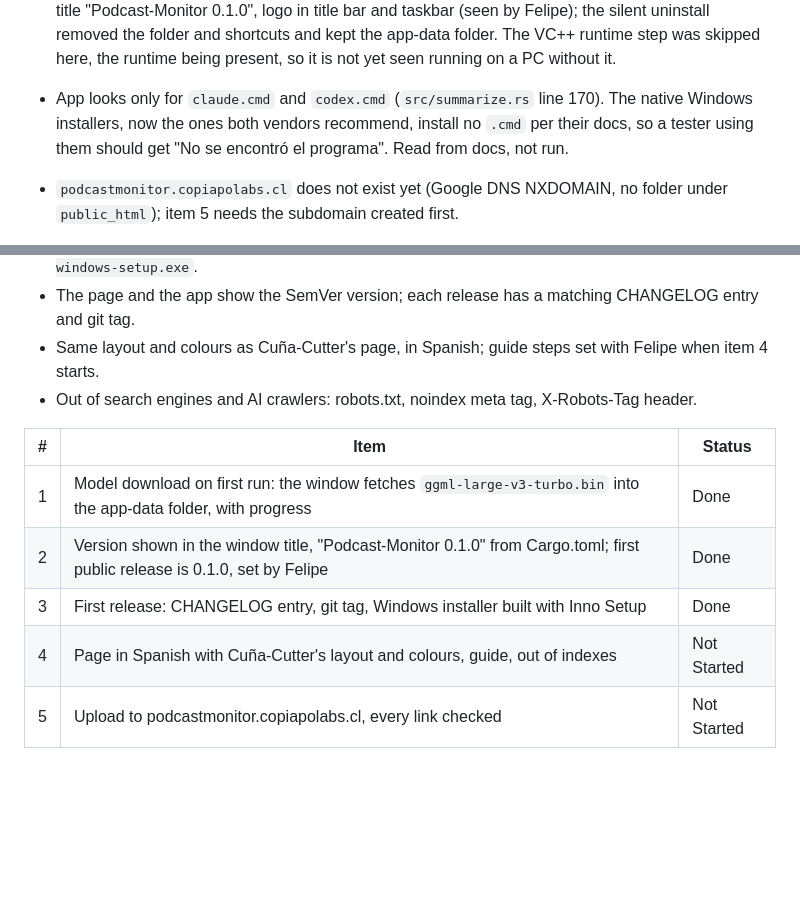
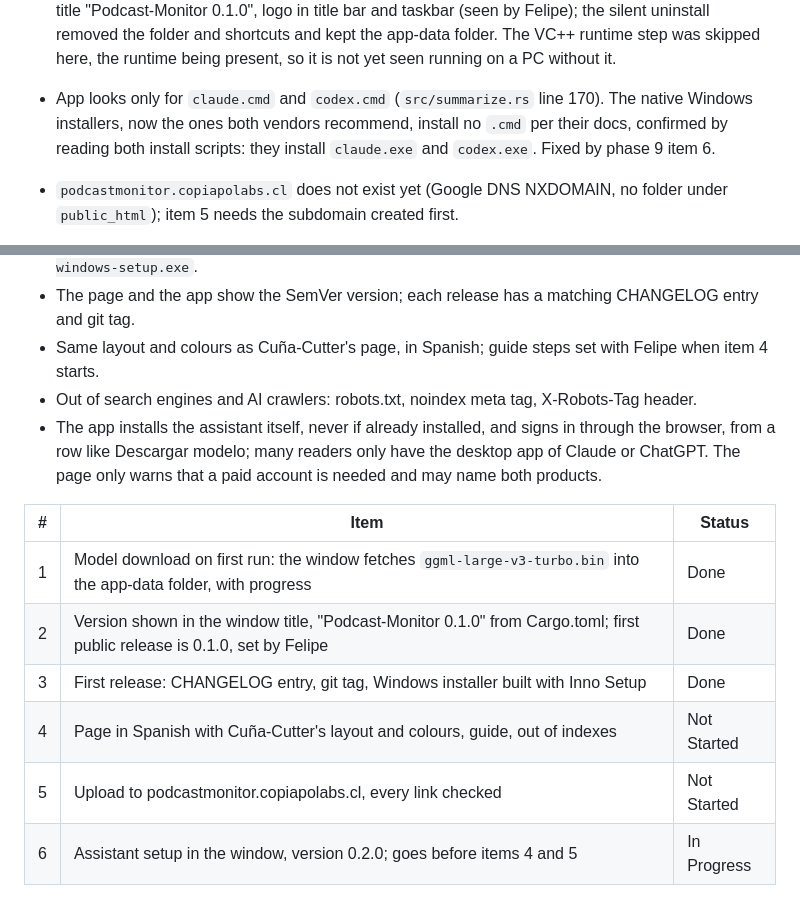
Before and after one commit to fcarvajalbrown/Podcast-Monitor, a Markdown page: ROADMAP.md, 2 parts joined by grey strips. GitHub-like rendering; blank space fills up the shorter version.

Commit message:
docs(roadmap): assistant setup in the window before the page

```diff
--- a/ROADMAP.md
+++ b/ROADMAP.md
@@ -18,7 +18,7 @@ Scope and decisions: `docs/PRD.md`. Findings: `docs/research/`. Finished items:
 - CPU-only speed: Ep. 34 (78 min) in 4,295 s compute, 1.1x real time, greedy with flash attention, Ryzen 7 7435HS, release exe with no Vulkan driver visible (`tools/stt_speed/bench.sh` into `work/cpu-fallback`); the RTX 2050 takes 158 s. A reader on the CPU waits about as long as the episode lasts.
 - Integrated-GPU speed estimated, not measured (`docs/research/igpu-speed-estimate.md`): the bundled whisper.cpp 1.8.3 uses integrated GPUs on Vulkan; its PR #3492 reports 3-4x over CPU-only on a Radeon 680M and an Arc 155H, so roughly 18 to 24 min for Ep. 34 on such a PC. No figure for older Intel UHD.
 - Installer 0.1.0 built by `tools/build/release-windows.sh` at a2efd0e: `work/installer/PodcastMonitor-windows-setup.exe`, 45,809,576 bytes, sha256 e5023f8c0aa821264129a3c97d7cb792c98a6ec8ddf8db6e37940f424f65b048; the exe carries the icon, vulkan-1.dll built from Khronos tag vulkan-sdk-1.4.363.0 (its version field reads "Dev Build"). Installed on this PC: files in `C:\Program Files\Podcast-Monitor`, both Start menu shortcuts, window title "Podcast-Monitor 0.1.0", logo in title bar and taskbar (seen by Felipe); the silent uninstall removed the folder and shortcuts and kept the app-data folder. The VC++ runtime step was skipped here, the runtime being present, so it is not yet seen running on a PC without it.
-- App looks only for `claude.cmd` and `codex.cmd` (`src/summarize.rs` line 170). The native Windows installers, now the ones both vendors recommend, install no `.cmd` per their docs, so a tester using them should get "No se encontró el programa". Read from docs, not run.
+- App looks only for `claude.cmd` and `codex.cmd` (`src/summarize.rs` line 170). The native Windows installers, now the ones both vendors recommend, install no `.cmd` per their docs, confirmed by reading both install scripts: they install `claude.exe` and `codex.exe`. Fixed by phase 9 item 6.
 - `podcastmonitor.copiapolabs.cl` does not exist yet (Google DNS NXDOMAIN, no folder under `public_html`); item 5 needs the subdomain created first.
 - vulkan-1.dll source chosen by Felipe: built from Khronos's open-source Vulkan-Loader (Apache 2.0), since the SDK only has it inside LunarG's Qt installer VulkanRT.exe, which 7-Zip cannot unpack.
 - Release exe carries no icon (no Windows resource is embedded); the `.ico` exists in `assets/brand/`. Felipe chose to embed the current icon in 0.1.0 (exe resource through winresource, window icon from the 256 px PNG); phase 8 swaps the image.
@@ -159,6 +159,7 @@ Asked by Felipe: a public download page at https://podcastmonitor.copiapolabs.cl
 - The page and the app show the SemVer version; each release has a matching CHANGELOG entry and git tag.
 - Same layout and colours as Cuña-Cutter's page, in Spanish; guide steps set with Felipe when item 4 starts.
 - Out of search engines and AI crawlers: robots.txt, noindex meta tag, X-Robots-Tag header.
+- The app installs the assistant itself, never if already installed, and signs in through the browser, from a row like Descargar modelo; many readers only have the desktop app of Claude or ChatGPT. The page only warns that a paid account is needed and may name both products.
 
 | # | Item | Status |
 |---|---|---|
@@ -167,3 +168,4 @@ Asked by Felipe: a public download page at https://podcastmonitor.copiapolabs.cl
 | 3 | First release: CHANGELOG entry, git tag, Windows installer built with Inno Setup | Done |
 | 4 | Page in Spanish with Cuña-Cutter's layout and colours, guide, out of indexes | Not Started |
 | 5 | Upload to podcastmonitor.copiapolabs.cl, every link checked | Not Started |
+| 6 | Assistant setup in the window, version 0.2.0; goes before items 4 and 5 | In Progress |
```
